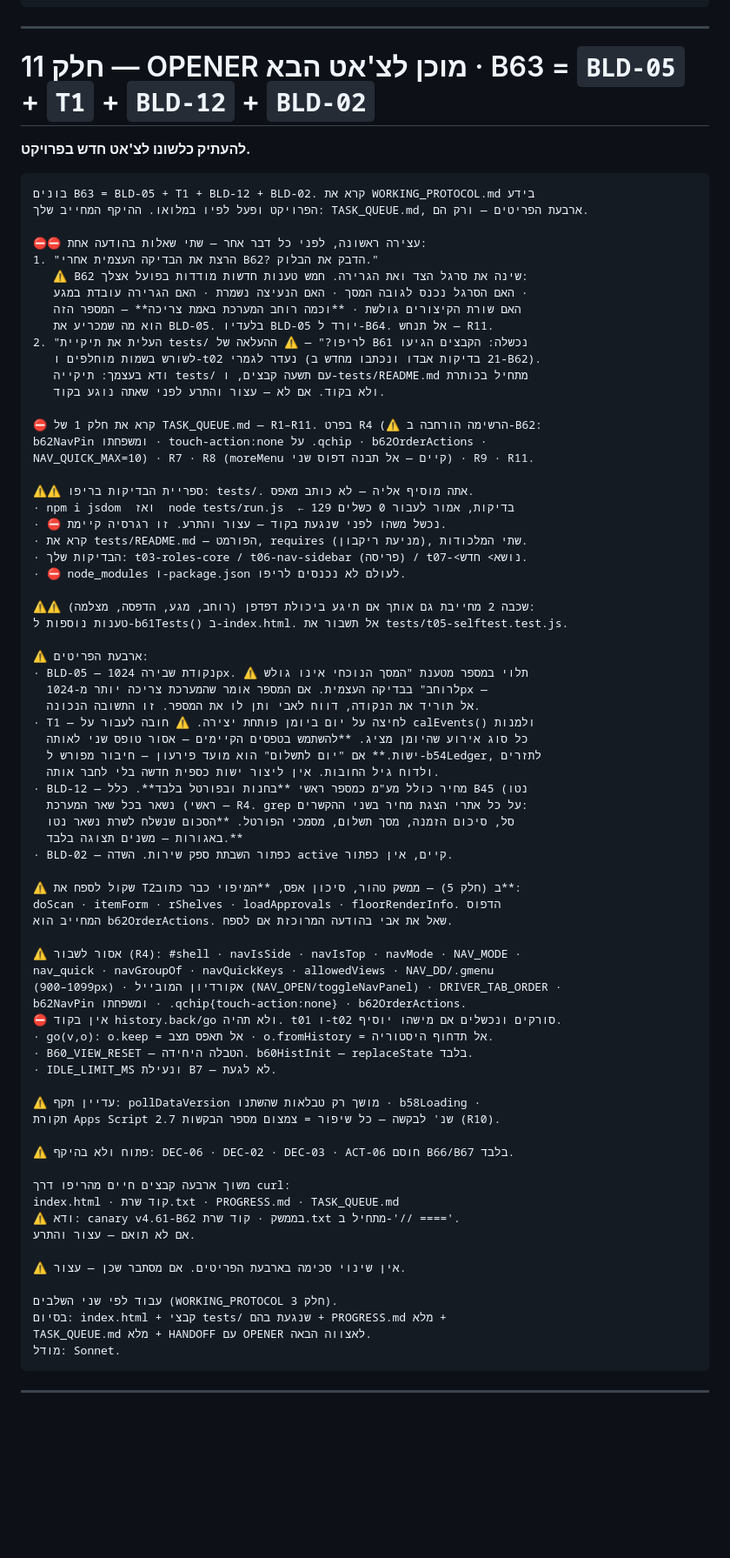
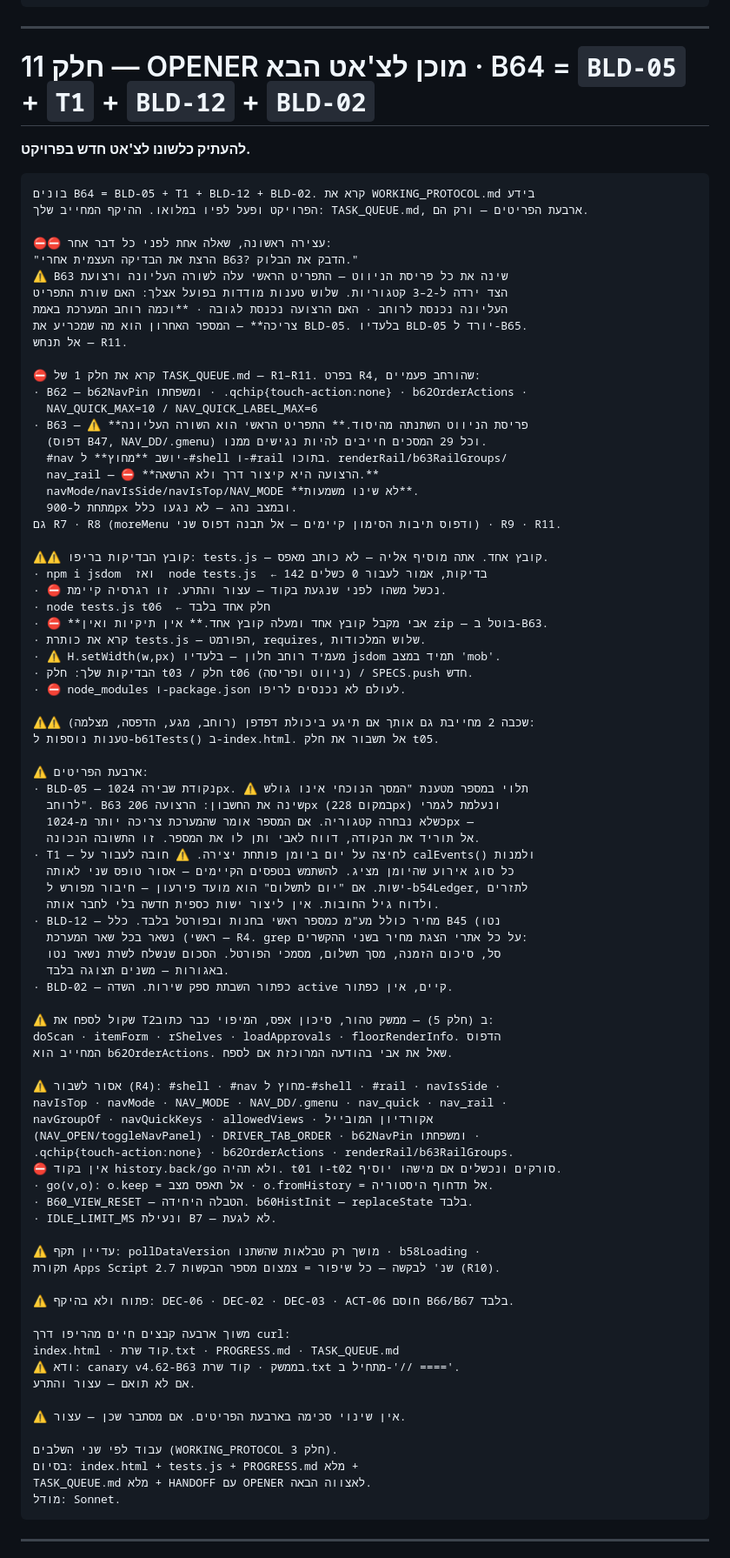
Before and after one commit to aviav4433-cell/mapa-noble, a Markdown page: TASK_QUEUE.md, the part around one of its changes. Shown at 87% size. Drawn GitHub-style; blank space fills up the shorter version.

````diff
--- a/TASK_QUEUE.md
+++ b/TASK_QUEUE.md
@@ -971,61 +990,70 @@ TASK_QUEUE.md מלא (כל פריטי האצווה מסומנים ✅) + HANDOFF
 
 ---
 
-# חלק 11 — OPENER מוכן לצ'אט הבא · B63 = `BLD-05` + `T1` + `BLD-12` + `BLD-02`
+# חלק 11 — OPENER מוכן לצ'אט הבא · B64 = `BLD-05` + `T1` + `BLD-12` + `BLD-02`
 
 **להעתיק כלשונו לצ'אט חדש בפרויקט.**
 
 ```
-בונים B63 = BLD-05 + T1 + BLD-12 + BLD-02. קרא את WORKING_PROTOCOL.md בידע
+בונים B64 = BLD-05 + T1 + BLD-12 + BLD-02. קרא את WORKING_PROTOCOL.md בידע
 הפרויקט ופעל לפיו במלואו. ההיקף המחייב שלך: TASK_QUEUE.md, ארבעת הפריטים — ורק הם.
 
-⛔⛔ עצירה ראשונה, לפני כל דבר אחר — שתי שאלות בהודעה אחת:
-1. "הרצת את הבדיקה העצמית אחרי B62? הדבק את הבלוק."
-   ⚠ B62 שינה את סרגל הצד ואת הגרירה. חמש טענות חדשות מודדות בפועל אצלך:
-   האם הסרגל נכנס לגובה המסך · האם הנעיצה נשמרת · האם הגרירה עובדת במגע ·
-   האם שורת הקיצורים גולשת · **וכמה רוחב המערכת באמת צריכה** — המספר הזה
-   הוא מה שמכריע את BLD-05. בלעדיו BLD-05 יורד ל-B64. אל תנחש — R11.
-2. "העלית את תיקיית tests/ לריפו?" — ⚠ ההעלאה של B61 נכשלה: הקבצים הגיעו
-   לשורש בשמות מוחלפים ו-t02 נעדר לגמרי (21 בדיקות אבדו ונכתבו מחדש ב-B62).
-   ודא בעצמך: תיקייה tests/ עם תשעה קבצים, ו-tests/README.md מתחיל בכותרת
-   ולא בקוד. אם לא — עצור והתרע לפני שאתה נוגע בקוד.
+⛔⛔ עצירה ראשונה, שאלה אחת לפני כל דבר אחר:
+"הרצת את הבדיקה העצמית אחרי B63? הדבק את הבלוק."
+⚠ B63 שינה את כל פריסת הניווט — התפריט הראשי עלה לשורה העליונה ורצועת
+הצד ירדה ל-2–3 קטגוריות. שלוש טענות מודדות בפועל אצלך: האם שורת התפריט
+העליונה נכנסת לרוחב · האם הרצועה נכנסת לגובה · **וכמה רוחב המערכת באמת
+צריכה** — המספר האחרון הוא מה שמכריע את BLD-05. בלעדיו BLD-05 יורד ל-B65.
+אל תנחש — R11.
 
-⛔ קרא את חלק 1 של TASK_QUEUE.md — R1–R11. בפרט R4 (⚠ הרשימה הורחבה ב-B62:
-b62NavPin ומשפחתו · touch-action:none על .qchip · b62OrderActions ·
-NAV_QUICK_MAX=10) · R7 · R8 (moreMenu קיים — אל תבנה דפוס שני) · R9 · R11.
+⛔ קרא את חלק 1 של TASK_QUEUE.md — R1–R11. בפרט R4, שהורחב פעמיים:
+· B62 — b62NavPin ומשפחתו · .qchip{touch-action:none} · b62OrderActions ·
+  NAV_QUICK_MAX=10 / NAV_QUICK_LABEL_MAX=6
+· B63 — ⚠ **פריסת הניווט השתנתה מהיסוד.** התפריט הראשי הוא השורה העליונה
+  (דפוס B47, NAV_DD/.gmenu) וכל 29 המסכים חייבים להיות נגישים ממנו.
+  #nav יושב **מחוץ** ל-#shell ו-#rail בתוכו. renderRail/b63RailGroups/
+  nav_rail — ⛔ **הרצועה היא קיצור דרך ולא הרשאה.**
+  navMode/navIsSide/navIsTop/NAV_MODE **לא שינו משמעות**.
+  מתחת ל-900px ובמצב נהג — לא נגעו כלל.
+גם R7 · R8 (moreMenu ודפוס תיבות הסימון קיימים — אל תבנה דפוס שני) · R9 · R11.
 
-⚠⚠ ספריית הבדיקות בריפו: tests/. אתה מוסיף אליה — לא כותב מאפס.
-· npm i jsdom  ואז  node tests/run.js  ← 129 בדיקות, אמור לעבור 0 כשלים
+⚠⚠ קובץ הבדיקות בריפו: tests.js — קובץ אחד. אתה מוסיף אליה — לא כותב מאפס.
+· npm i jsdom  ואז  node tests.js  ← 142 בדיקות, אמור לעבור 0 כשלים
 · ⛔ נכשל משהו לפני שנגעת בקוד — עצור והתרע. זו רגרסיה קיימת.
-· קרא את tests/README.md — הפורמט, requires (מניעת ריקבון), שתי המלכודות.
-· הבדיקות שלך: t03-roles-core / t06-nav-sidebar (פריסה) / t07-<נושא> חדש.
+· node tests.js t06  ← חלק אחד בלבד
+· ⛔ **אבי מקבל קובץ אחד ומעלה קובץ אחד.** אין תיקיות ואין zip — בוטל ב-B63.
+· קרא את כותרת tests.js — הפורמט, requires, שלוש המלכודות.
+· ⚠ H.setWidth(w,px) מעמיד רוחב חלון — בלעדיו jsdom תמיד במצב 'mob'.
+· הבדיקות שלך: חלק t03 / חלק t06 (ניווט ופריסה) / SPECS.push חדש.
 · ⛔ node_modules ו-package.json לעולם לא נכנסים לריפו.
 
 ⚠⚠ שכבה 2 מחייבת גם אותך אם תיגע ביכולת דפדפן (רוחב, מגע, הדפסה, מצלמה):
-טענות נוספות ל-b61Tests() ב-index.html. אל תשבור את tests/t05-selftest.test.js.
+טענות נוספות ל-b61Tests() ב-index.html. אל תשבור את חלק t05.
 
 ⚠ ארבעת הפריטים:
 · BLD-05 — נקודת שבירה 1024px. ⚠ תלוי במספר מטענת "המסך הנוכחי אינו גולש
-  לרוחב" בבדיקה העצמית. אם המספר אומר שהמערכת צריכה יותר מ-1024px —
+  לרוחב". B63 שינה את החשבון: הרצועה 206px (במקום 228px) ונעלמת לגמרי
+  כשלא נבחרה קטגוריה. אם המספר אומר שהמערכת צריכה יותר מ-1024px —
   אל תוריד את הנקודה, דווח לאבי ותן לו את המספר. זו התשובה הנכונה.
 · T1 — לחיצה על יום ביומן פותחת יצירה. ⚠ חובה לעבור על calEvents() ולמנות
-  כל סוג אירוע שהיומן מציג. **להשתמש בטפסים הקיימים — אסור טופס שני לאותה
-  ישות.** אם "יום לתשלום" הוא מועד פירעון — חיבור מפורש ל-b54Ledger, לתזרים
+  כל סוג אירוע שהיומן מציג. להשתמש בטפסים הקיימים — אסור טופס שני לאותה
+  ישות. אם "יום לתשלום" הוא מועד פירעון — חיבור מפורש ל-b54Ledger, לתזרים
   ולדוח גיל החובות. אין ליצור ישות כספית חדשה בלי לחבר אותה.
-· BLD-12 — מחיר כולל מע"מ כמספר ראשי **בחנות ובפורטל בלבד**. כלל B45 (נטו
+· BLD-12 — מחיר כולל מע"מ כמספר ראשי בחנות ובפורטל בלבד. כלל B45 (נטו
   ראשי) נשאר בכל שאר המערכת — R4. grep על כל אתרי הצגת מחיר בשני ההקשרים:
-  סל, סיכום הזמנה, מסך תשלום, מסמכי הפורטל. **הסכום שנשלח לשרת נשאר נטו
-  באגורות — משנים תצוגה בלבד.**
+  סל, סיכום הזמנה, מסך תשלום, מסמכי הפורטל. הסכום שנשלח לשרת נשאר נטו
+  באגורות — משנים תצוגה בלבד.
 · BLD-02 — כפתור השבתת ספק שירות. השדה active קיים, אין כפתור.
 
-⚠ שקול לספח את T2ב (חלק 5) — ממשק טהור, סיכון אפס, **המיפוי כבר כתוב**:
+⚠ שקול לספח את T2ב (חלק 5) — ממשק טהור, סיכון אפס, המיפוי כבר כתוב:
 doScan · itemForm · rShelves · loadApprovals · floorRenderInfo. הדפוס
 המחייב הוא b62OrderActions. שאל את אבי בהודעה המרוכזת אם לספח.
 
-⚠ אסור לשבור (R4): #shell · navIsSide · navIsTop · navMode · NAV_MODE ·
-nav_quick · navGroupOf · navQuickKeys · allowedViews · NAV_DD/.gmenu
-(900–1099px) · אקורדיון המובייל (NAV_OPEN/toggleNavPanel) · DRIVER_TAB_ORDER ·
-b62NavPin ומשפחתו · .qchip{touch-action:none} · b62OrderActions.
+⚠ אסור לשבור (R4): #shell · #nav מחוץ ל-#shell · #rail · navIsSide ·
+navIsTop · navMode · NAV_MODE · NAV_DD/.gmenu · nav_quick · nav_rail ·
+navGroupOf · navQuickKeys · allowedViews · אקורדיון המובייל
+(NAV_OPEN/toggleNavPanel) · DRIVER_TAB_ORDER · b62NavPin ומשפחתו ·
+.qchip{touch-action:none} · b62OrderActions · renderRail/b63RailGroups.
 ⛔ אין בקוד history.back/go ולא תהיה. t01 ו-t02 סורקים ונכשלים אם מישהו יוסיף.
 · go(v,o): o.keep = אל תאפס מצב · o.fromHistory = אל תדחוף היסטוריה.
 · B60_VIEW_RESET — הטבלה היחידה. b60HistInit — replaceState בלבד.
@@ -1038,13 +1066,13 @@ b62NavPin ומשפחתו · .qchip{touch-action:none} · b62OrderActions.
 
 משוך ארבעה קבצים חיים מהריפו דרך curl:
 index.html · קוד שרת.txt · PROGRESS.md · TASK_QUEUE.md
-⚠ ודא: canary v4.61-B62 בממשק · קוד שרת.txt מתחיל ב-'// ===='.
+⚠ ודא: canary v4.62-B63 בממשק · קוד שרת.txt מתחיל ב-'// ===='.
 אם לא תואם — עצור והתרע.
 
 ⚠ אין שינוי סכימה בארבעת הפריטים. אם מסתבר שכן — עצור.
 
 עבוד לפי שני השלבים (WORKING_PROTOCOL חלק 3).
-בסיום: index.html + קבצי tests/ שנגעת בהם + PROGRESS.md מלא +
+בסיום: index.html + tests.js + PROGRESS.md מלא +
 TASK_QUEUE.md מלא + HANDOFF עם OPENER לאצווה הבאה.
 מודל: Sonnet.
 ```
````
Also changed, not shown: other parts of TASK_QUEUE.md (+36 -18 lines).
